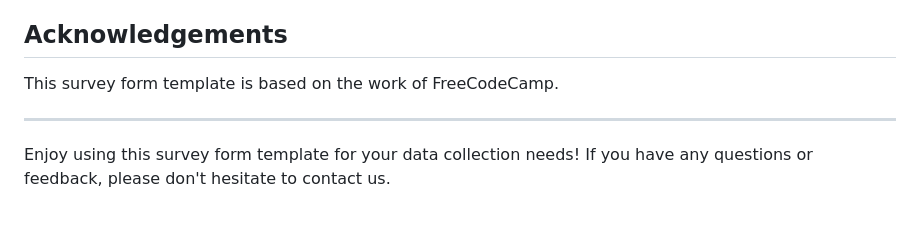
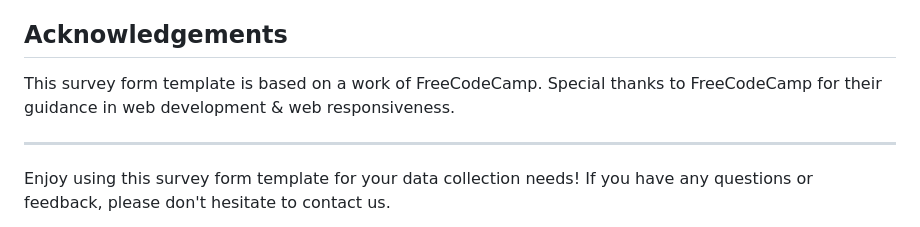
Before and after one commit to YawBoah/SURVEY-FORM, a Markdown page: README.md, the part around the change. GitHub-like rendering.

```diff
--- a/README.md
+++ b/README.md
@@ -67,7 +67,8 @@ Contributions to this project are welcome! If you have any suggestions, improvem
 This project is open-source and available under the [MIT License](LICENSE). Feel free to use, modify, or distribute it as needed.
 
 ## Acknowledgements
-This survey form template is based on the work of FreeCodeCamp.
+This survey form template is based on a work of FreeCodeCamp.
+Special thanks to FreeCodeCamp for their guidance in web development & web responsiveness.
 
 ---
 
```
